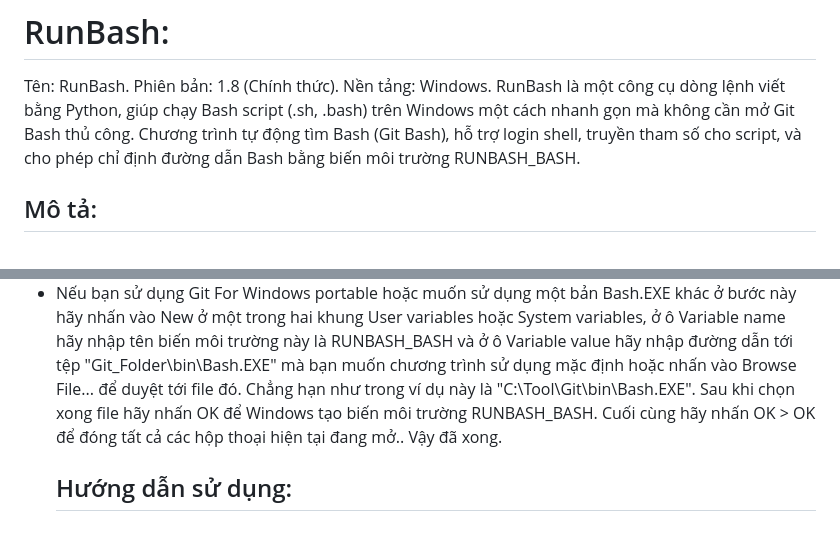
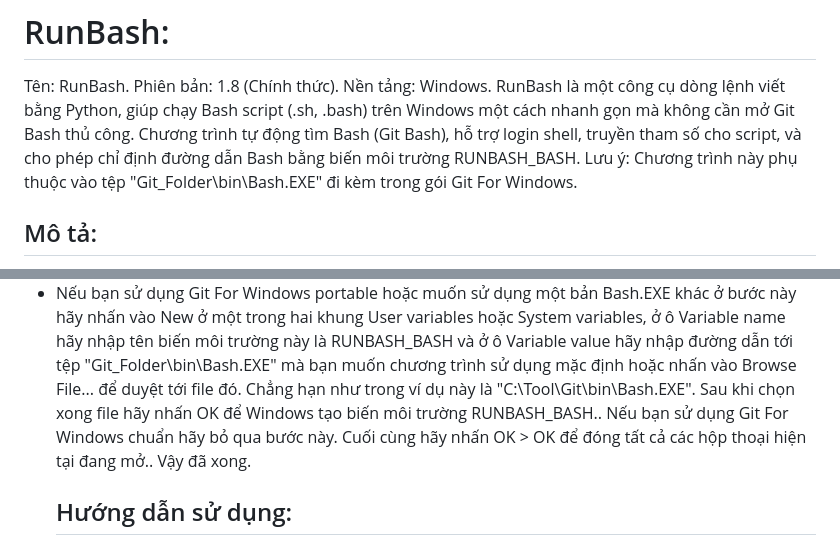
Before and after one commit to NguyenVuHoangLong2012/RunBash, a Markdown page: README.md, 2 parts joined by grey strips. GitHub-like rendering.

Commit message:
Update README with dependency information
Added note about Git For Windows dependency for RunBash.

```diff
--- a/README.md
+++ b/README.md
@@ -3,6 +3,7 @@ Tên: RunBash.
 Phiên bản: 1.8 (Chính thức).
 Nền tảng: Windows.
 RunBash là một công cụ dòng lệnh viết bằng Python, giúp chạy Bash script (.sh, .bash) trên Windows một cách nhanh gọn mà không cần mở Git Bash thủ công. Chương trình tự động tìm Bash (Git Bash), hỗ trợ login shell, truyền tham số cho script, và cho phép chỉ định đường dẫn Bash bằng biến môi trường RUNBASH_BASH.
+Lưu ý: Chương trình này phụ thuộc vào tệp "Git_Folder\bin\Bash.EXE" đi kèm trong gói Git For Windows.
 ## Mô tả:
 RunBash là một CLI tool dành cho Windows,
 cho phép chạy Bash script (.sh, .bash) trực tiếp
@@ -35,7 +36,8 @@ Sau khi nhấn Edit bạn sẽ thấy một danh sách đường dẫn hiện ra
 Sau khi nhập xong hãy nhấn Enter > OK để đóng hộp thoại Environment variables.
 - Nếu bạn sử dụng Git For Windows portable hoặc muốn sử dụng một bản Bash.EXE khác ở bước này hãy nhấn vào New ở một trong hai khung User variables hoặc System variables, ở ô Variable name hãy nhập tên biến môi trường này là RUNBASH_BASH và ở ô Variable value hãy nhập đường dẫn tới tệp "Git_Folder\bin\Bash.EXE" mà bạn muốn chương trình sử dụng mặc định hoặc nhấn vào Browse File... để duyệt tới file đó.
  Chẳng hạn như trong ví dụ này là "C:\Tool\Git\bin\Bash.EXE".
-Sau khi chọn xong file hãy nhấn OK để Windows tạo biến môi trường RUNBASH_BASH.
+Sau khi chọn xong file hãy nhấn OK để Windows tạo biến môi trường RUNBASH_BASH..
+Nếu bạn sử dụng Git For Windows chuẩn hãy bỏ qua bước này.
 Cuối cùng hãy nhấn OK > OK để đóng tất cả các hộp thoại hiện tại đang mở..
 Vậy đã xong.
   ## Hướng dẫn sử dụng:
```
